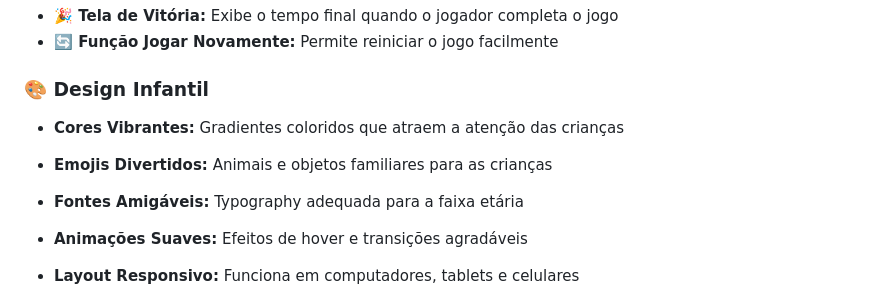
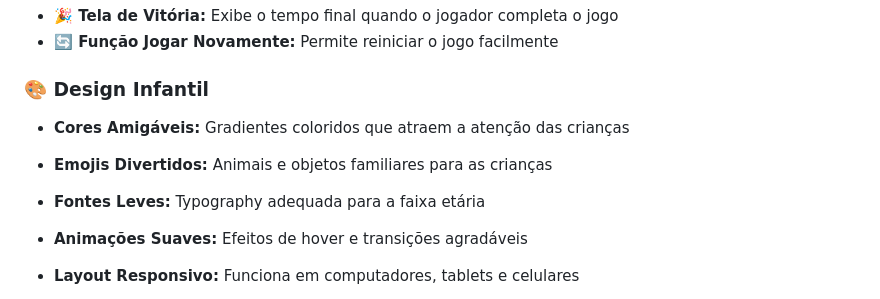
Before and after one commit to LucasMalavolta/memory_game, a Markdown page: README.md, the part around the change. GitHub-like rendering.

```diff
--- a/README.md
+++ b/README.md
@@ -17,9 +17,9 @@ Este é um **Jogo da Memória** desenvolvido especificamente para crianças de 4
 - **🔄 Função Jogar Novamente:** Permite reiniciar o jogo facilmente
 
 ### 🎨 Design Infantil
-- **Cores Vibrantes:** Gradientes coloridos que atraem a atenção das crianças
+- **Cores Amigáveis:** Gradientes coloridos que atraem a atenção das crianças
 - **Emojis Divertidos:** Animais e objetos familiares para as crianças
-- **Fontes Amigáveis:** Typography adequada para a faixa etária
+- **Fontes Leves:** Typography adequada para a faixa etária
 - **Animações Suaves:** Efeitos de hover e transições agradáveis
 - **Layout Responsivo:** Funciona em computadores, tablets e celulares
 
```
